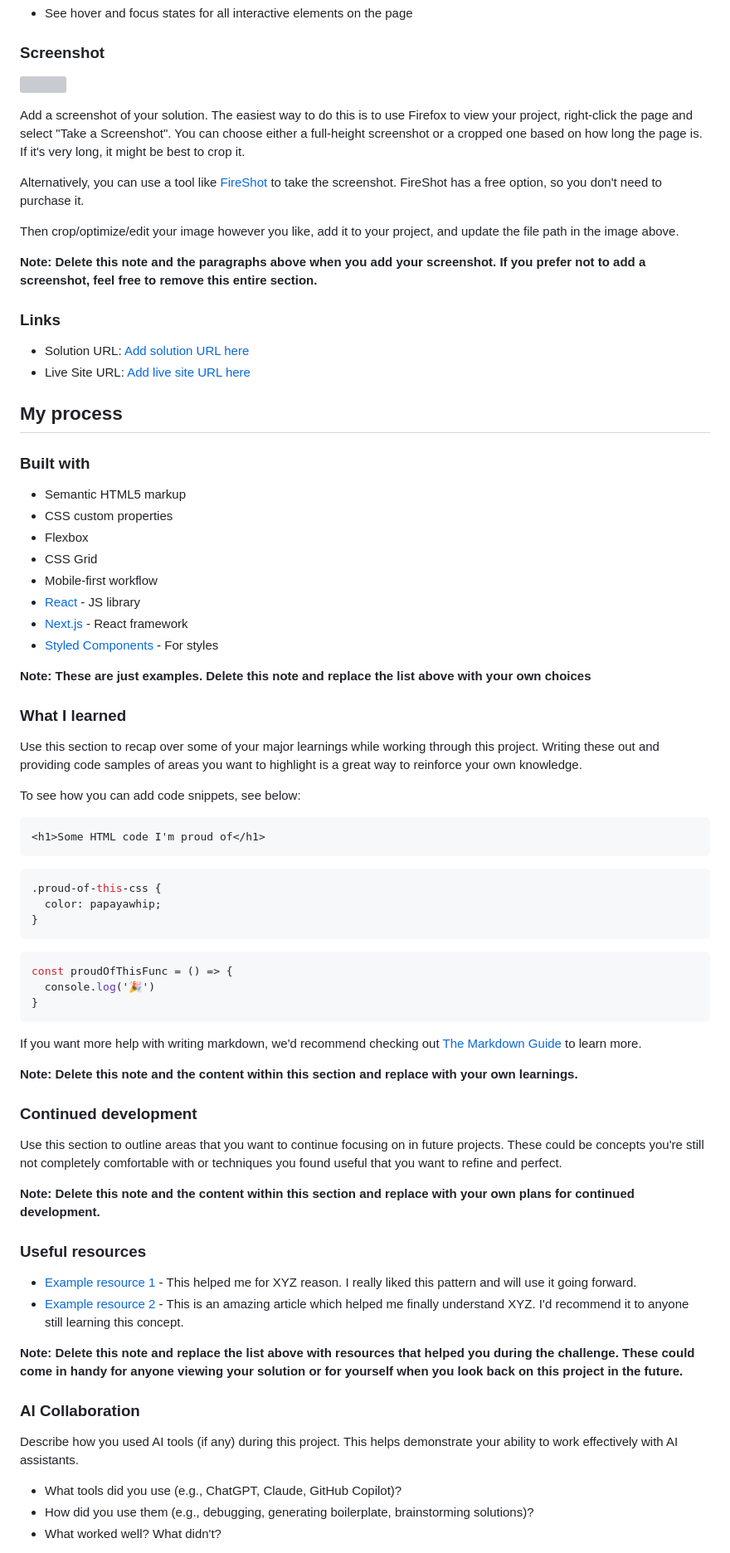
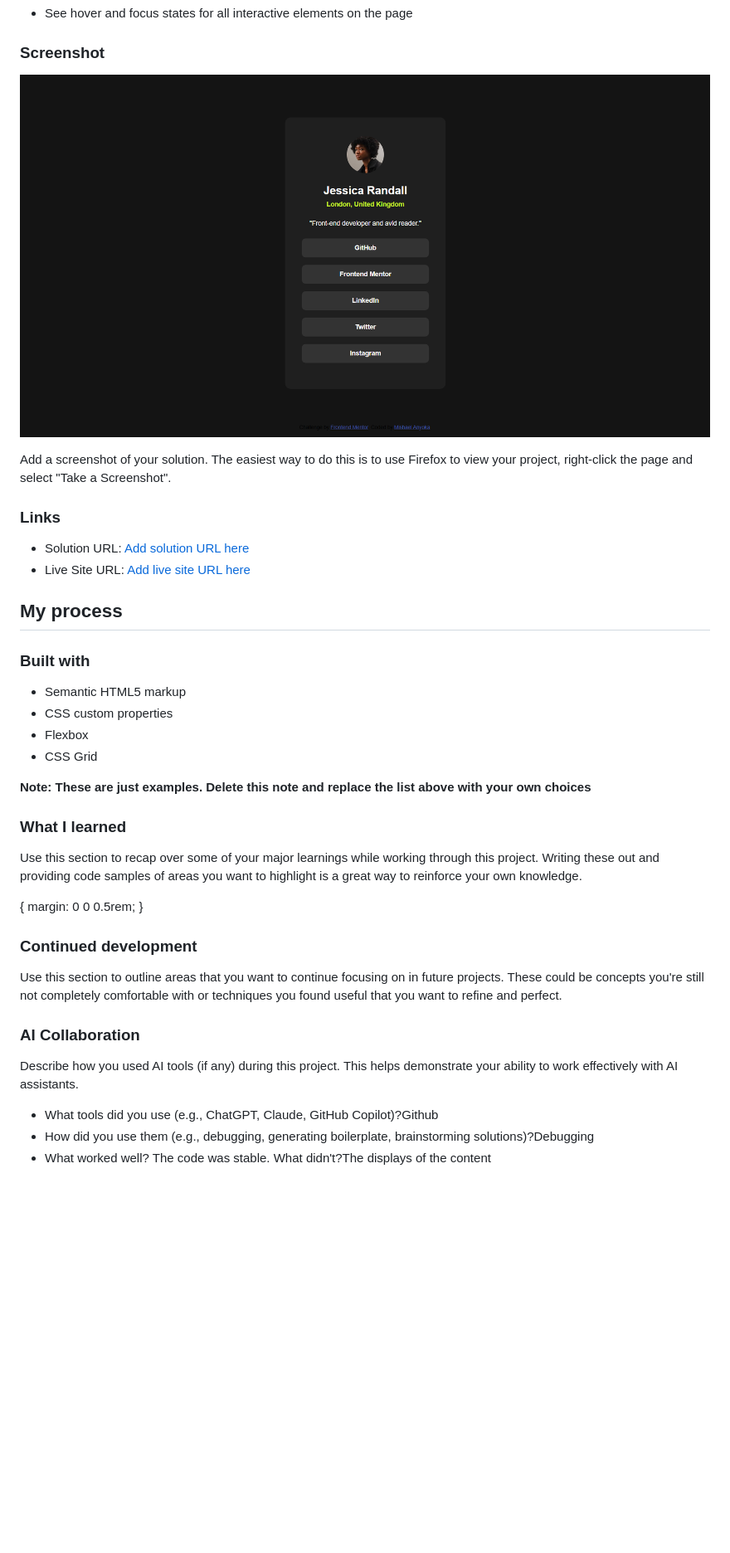
Before and after one commit to mishaelanyoka1-droid/social-links-profile-main, a Markdown page: README-template.md, the part around one of its changes. Shown at 83% size. Drawn GitHub-style; pictures changed too: Screenshot1.png (added); blank space fills up the shorter version; grey boxes are pictures that could not be loaded.

````diff
--- a/README-template.md
+++ b/README-template.md
@@ -29,15 +29,9 @@ Users should be able to:
 
 ### Screenshot
 
-![](./screenshot.jpg)
+![](./Screenshot1.png)
 
-Add a screenshot of your solution. The easiest way to do this is to use Firefox to view your project, right-click the page and select "Take a Screenshot". You can choose either a full-height screenshot or a cropped one based on how long the page is. If it's very long, it might be best to crop it.
-
-Alternatively, you can use a tool like [FireShot](https://getfireshot.com/) to take the screenshot. FireShot has a free option, so you don't need to purchase it.
-
-Then crop/optimize/edit your image however you like, add it to your project, and update the file path in the image above.
-
-**Note: Delete this note and the paragraphs above when you add your screenshot. If you prefer not to add a screenshot, feel free to remove this entire section.**
+Add a screenshot of your solution. The easiest way to do this is to use Firefox to view your project, right-click the page and select "Take a Screenshot".
 
 ### Links
 
@@ -52,10 +46,7 @@ Then crop/optimize/edit your image however you like, add it to your project, and
 - CSS custom properties
 - Flexbox
 - CSS Grid
-- Mobile-first workflow
-- [React](https://reactjs.org/) - JS library
-- [Next.js](https://nextjs.org/) - React framework
-- [Styled Components](https://styled-components.com/) - For styles
+
 
 **Note: These are just examples. Delete this note and replace the list above with your own choices**
 
@@ -63,44 +54,21 @@ Then crop/optimize/edit your image however you like, add it to your project, and
 
 Use this section to recap over some of your major learnings while working through this project. Writing these out and providing code samples of areas you want to highlight is a great way to reinforce your own knowledge.
 
-To see how you can add code snippets, see below:
+{
+margin: 0 0 0.5rem;
+}
 
-```html
-<h1>Some HTML code I'm proud of</h1>
-```
-```css
-.proud-of-this-css {
-  color: papayawhip;
-}
-```
-```js
-const proudOfThisFunc = () => {
-  console.log('🎉')
-}
-```
-
-If you want more help with writing markdown, we'd recommend checking out [The Markdown Guide](https://www.markdownguide.org/) to learn more.
-
-**Note: Delete this note and the content within this section and replace with your own learnings.**
 
 ### Continued development
 
 Use this section to outline areas that you want to continue focusing on in future projects. These could be concepts you're still not completely comfortable with or techniques you found useful that you want to refine and perfect.
 
-**Note: Delete this note and the content within this section and replace with your own plans for continued development.**
-
-### Useful resources
-
-- [Example resource 1](https://www.example.com) - This helped me for XYZ reason. I really liked this pattern and will use it going forward.
-- [Example resource 2](https://www.example.com) - This is an amazing article which helped me finally understand XYZ. I'd recommend it to anyone still learning this concept.
-
-**Note: Delete this note and replace the list above with resources that helped you during the challenge. These could come in handy for anyone viewing your solution or for yourself when you look back on this project in the future.**
-
 ### AI Collaboration
 
 Describe how you used AI tools (if any) during this project. This helps demonstrate your ability to work effectively with AI assistants.
 
-- What tools did you use (e.g., ChatGPT, Claude, GitHub Copilot)?
-- How did you use them (e.g., debugging, generating boilerplate, brainstorming solutions)?
-- What worked well? What didn't?
+- What tools did you use (e.g., ChatGPT, Claude, GitHub Copilot)?Github
+- How did you use them (e.g., debugging, generating boilerplate, brainstorming solutions)?Debugging
+- What worked well? The code was stable.
+  What didn't?The displays of the content
 
````
Also changed, not shown: other parts of README-template.md (+3 -15 lines).
